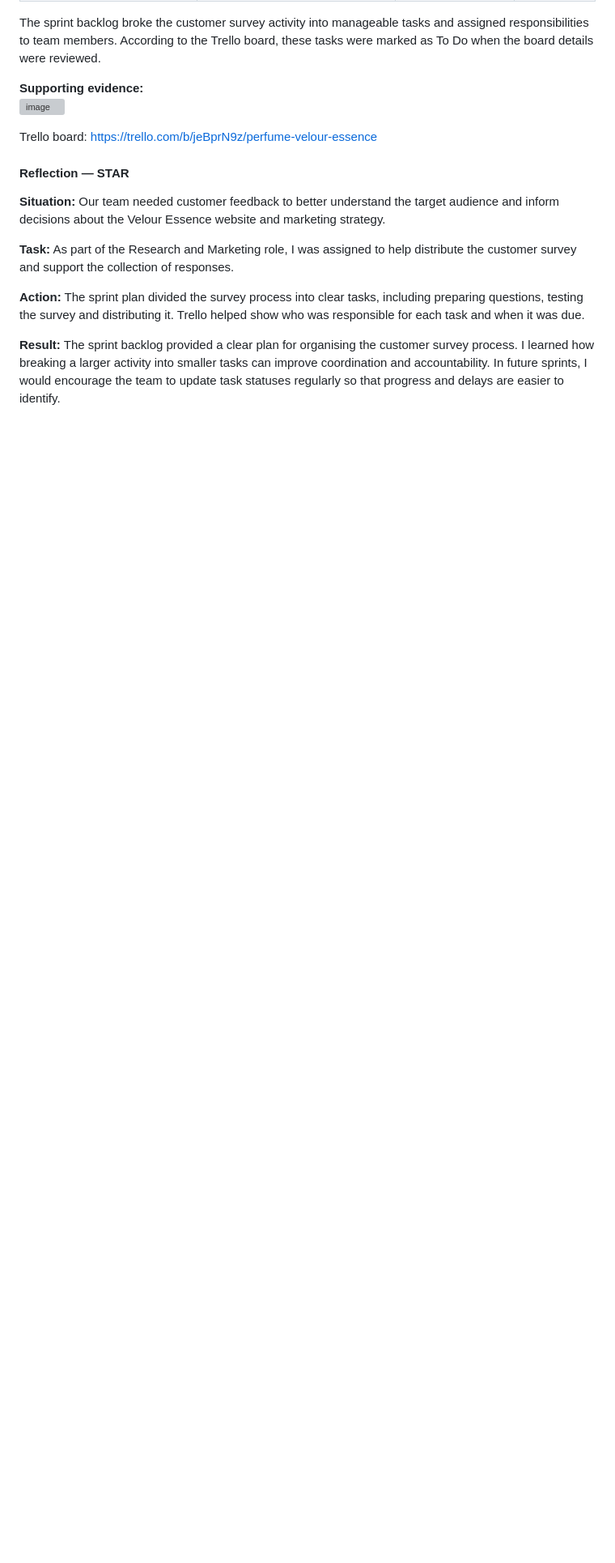
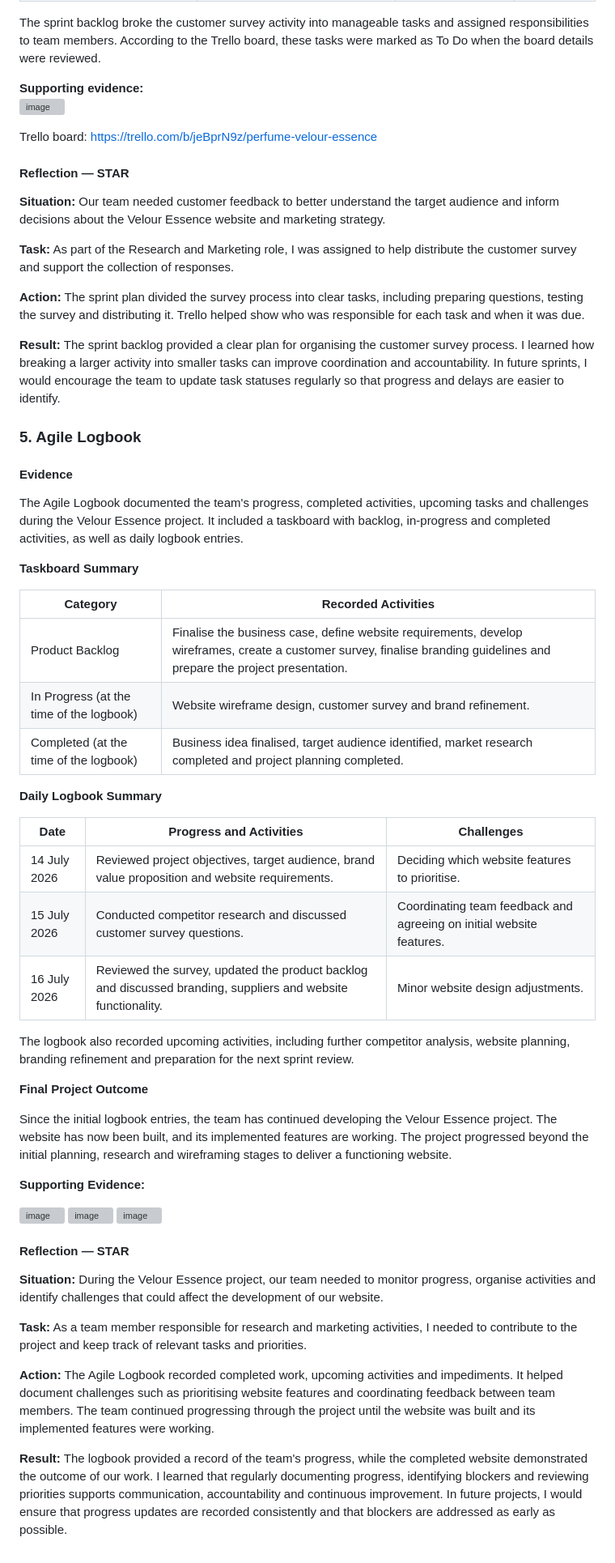
Before and after one commit to Anas-P7/Anas-P7.github.io, a Markdown page: index.md, the part around the change. Shown at 81% size. Drawn GitHub-style; blank space fills up the shorter version; grey boxes are pictures that could not be loaded.

Commit message:
Document Agile Logbook and project reflections
Added Agile Logbook section with taskboard and daily logbook summaries, documenting project progress and challenges.

```diff
--- a/index.md
+++ b/index.md
@@ -532,3 +532,49 @@ Trello board: https://trello.com/b/jeBprN9z/perfume-velour-essence
 **Action:** The sprint plan divided the survey process into clear tasks, including preparing questions, testing the survey and distributing it. Trello helped show who was responsible for each task and when it was due.
 
 **Result:** The sprint backlog provided a clear plan for organising the customer survey process. I learned how breaking a larger activity into smaller tasks can improve coordination and accountability. In future sprints, I would encourage the team to update task statuses regularly so that progress and delays are easier to identify.
+
+
+### 5. Agile Logbook
+
+#### Evidence
+
+The Agile Logbook documented the team's progress, completed activities, upcoming tasks and challenges during the Velour Essence project. It included a taskboard with backlog, in-progress and completed activities, as well as daily logbook entries.
+
+**Taskboard Summary**
+
+| Category | Recorded Activities |
+|---|---|
+| Product Backlog | Finalise the business case, define website requirements, develop wireframes, create a customer survey, finalise branding guidelines and prepare the project presentation. |
+| In Progress (at the time of the logbook) | Website wireframe design, customer survey and brand refinement. |
+| Completed (at the time of the logbook) | Business idea finalised, target audience identified, market research completed and project planning completed. |
+
+**Daily Logbook Summary**
+
+| Date | Progress and Activities | Challenges |
+|---|---|---|
+| 14 July 2026 | Reviewed project objectives, target audience, brand value proposition and website requirements. | Deciding which website features to prioritise. |
+| 15 July 2026 | Conducted competitor research and discussed customer survey questions. | Coordinating team feedback and agreeing on initial website features. |
+| 16 July 2026 | Reviewed the survey, updated the product backlog and discussed branding, suppliers and website functionality. | Minor website design adjustments. |
+
+The logbook also recorded upcoming activities, including further competitor analysis, website planning, branding refinement and preparation for the next sprint review.
+
+**Final Project Outcome**
+
+Since the initial logbook entries, the team has continued developing the Velour Essence project. The website has now been built, and its implemented features are working. The project progressed beyond the initial planning, research and wireframing stages to deliver a functioning website.
+
+**Supporting Evidence:**
+
+<img width="693" height="280" alt="image" src="https://github.com/user-attachments/assets/3fbd2318-9d82-4db7-8170-7824ac856900" />
+<img width="692" height="499" alt="image" src="https://github.com/user-attachments/assets/917a7e16-38ab-4c28-bc8f-53b42945ee9e" />
+<img width="677" height="570" alt="image" src="https://github.com/user-attachments/assets/e272ed5a-6f41-4c81-9feb-36481ddf9a44" />
+
+
+#### Reflection — STAR
+
+**Situation:** During the Velour Essence project, our team needed to monitor progress, organise activities and identify challenges that could affect the development of our website.
+
+**Task:** As a team member responsible for research and marketing activities, I needed to contribute to the project and keep track of relevant tasks and priorities.
+
+**Action:** The Agile Logbook recorded completed work, upcoming activities and impediments. It helped document challenges such as prioritising website features and coordinating feedback between team members. The team continued progressing through the project until the website was built and its implemented features were working.
+
+**Result:** The logbook provided a record of the team's progress, while the completed website demonstrated the outcome of our work. I learned that regularly documenting progress, identifying blockers and reviewing priorities supports communication, accountability and continuous improvement. In future projects, I would ensure that progress updates are recorded consistently and that blockers are addressed as early as possible.
```
